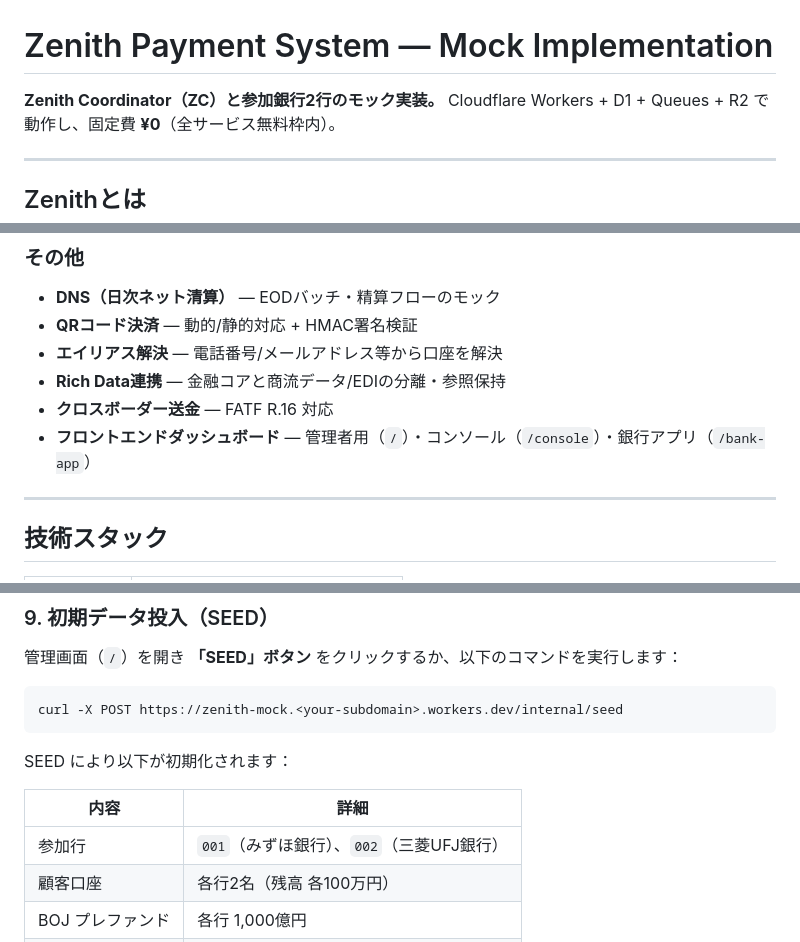
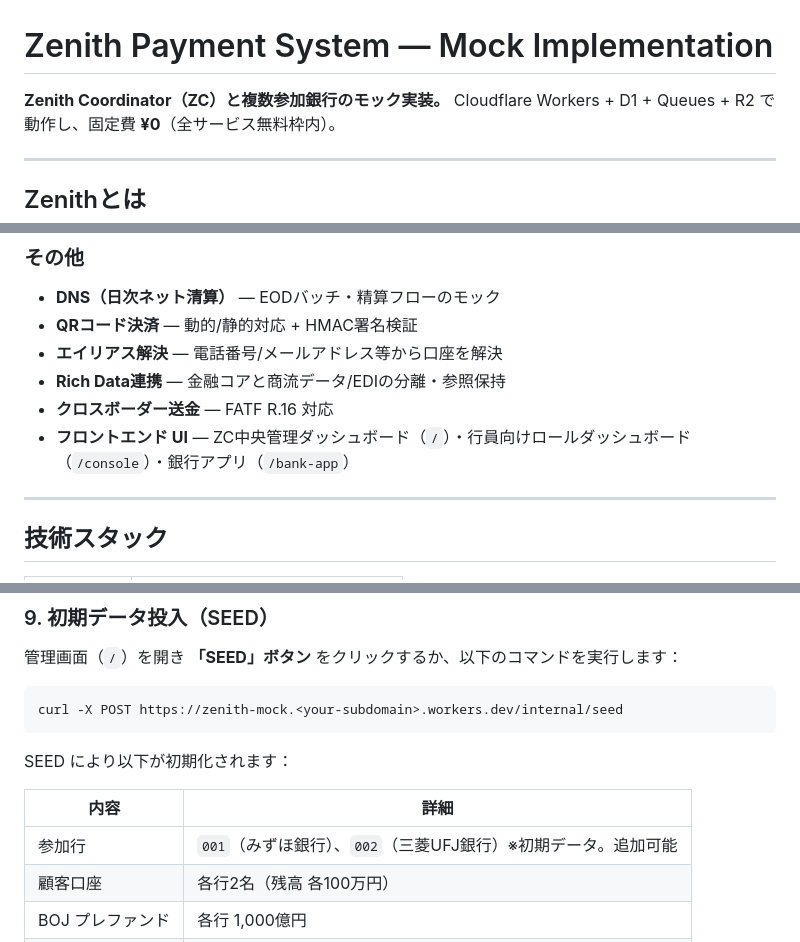
Before and after one commit to pochatt/Zenith-Payment-System, a Markdown page: README.md, 3 parts joined by grey strips. GitHub-like rendering.

Commit message:
docs: 参加銀行数・フロントエンドUIの記述を正確に修正
- 「2行」固定の表現を「複数参加銀行」に変更
- フロントエンドUIを3種類（ZC管理・行員ロールダッシュボード・銀行アプリ）として正確に記述
- SEEDデータの2行はあくまで初期データであることを注記

https://claude.ai/code/session_01QnLeEr1KWSdiTm2ZitKdQX

```diff
--- a/README.md
+++ b/README.md
@@ -1,6 +1,6 @@
 # Zenith Payment System — Mock Implementation
 
-**Zenith Coordinator（ZC）と参加銀行2行のモック実装。**
+**Zenith Coordinator（ZC）と複数参加銀行のモック実装。**
 Cloudflare Workers + D1 + Queues + R2 で動作し、固定費 **¥0**（全サービス無料枠内）。
 
 ---
@@ -55,7 +55,7 @@ Zenithが目指す設計を、**コードとして動かせる形で残すこと
 - **エイリアス解決** — 電話番号/メールアドレス等から口座を解決
 - **Rich Data連携** — 金融コアと商流データ/EDIの分離・参照保持
 - **クロスボーダー送金** — FATF R.16 対応
-- **フロントエンドダッシュボード** — 管理者用（`/`）・コンソール（`/console`）・銀行アプリ（`/bank-app`）
+- **フロントエンド UI** — ZC中央管理ダッシュボード（`/`）・行員向けロールダッシュボード（`/console`）・銀行アプリ（`/bank-app`）
 
 ---
 
@@ -201,7 +201,7 @@ SEED により以下が初期化されます：
 
 | 内容 | 詳細 |
 |------|------|
-| 参加行 | `001`（みずほ銀行）、`002`（三菱UFJ銀行） |
+| 参加行 | `001`（みずほ銀行）、`002`（三菱UFJ銀行）※初期データ。追加可能 |
 | 顧客口座 | 各行2名（残高 各100万円） |
 | BOJ プレファンド | 各行 1,000億円 |
 | DNS サイクル | 当日分を新規作成 |
```
